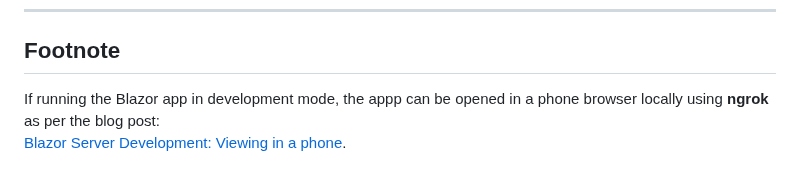
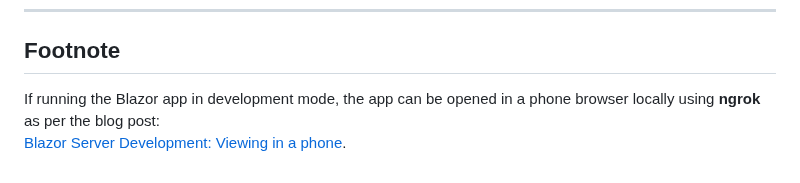
Before and after one commit to djaus2/GPSMapIoTHub, a Markdown page: README.md, the part around the change. GitHub-like rendering.

```diff
--- a/README.md
+++ b/README.md
@@ -99,6 +99,6 @@ If you have [Azure Cli installed](https://learn.microsoft.com/en-us/cli/azure/in
 
 ## Footnote
 
-If running the Blazor app in development mode, the appp can be opened in a phone browser locally using **ngrok** as
+If running the Blazor app in development mode, the app can be opened in a phone browser locally using **ngrok** as
 per the blog post:
 [Blazor Server Development: Viewing in a phone](https://davidjones.sportronics.com.au/web/Blazor-Viewing_in_a_phone-web.html).
```
